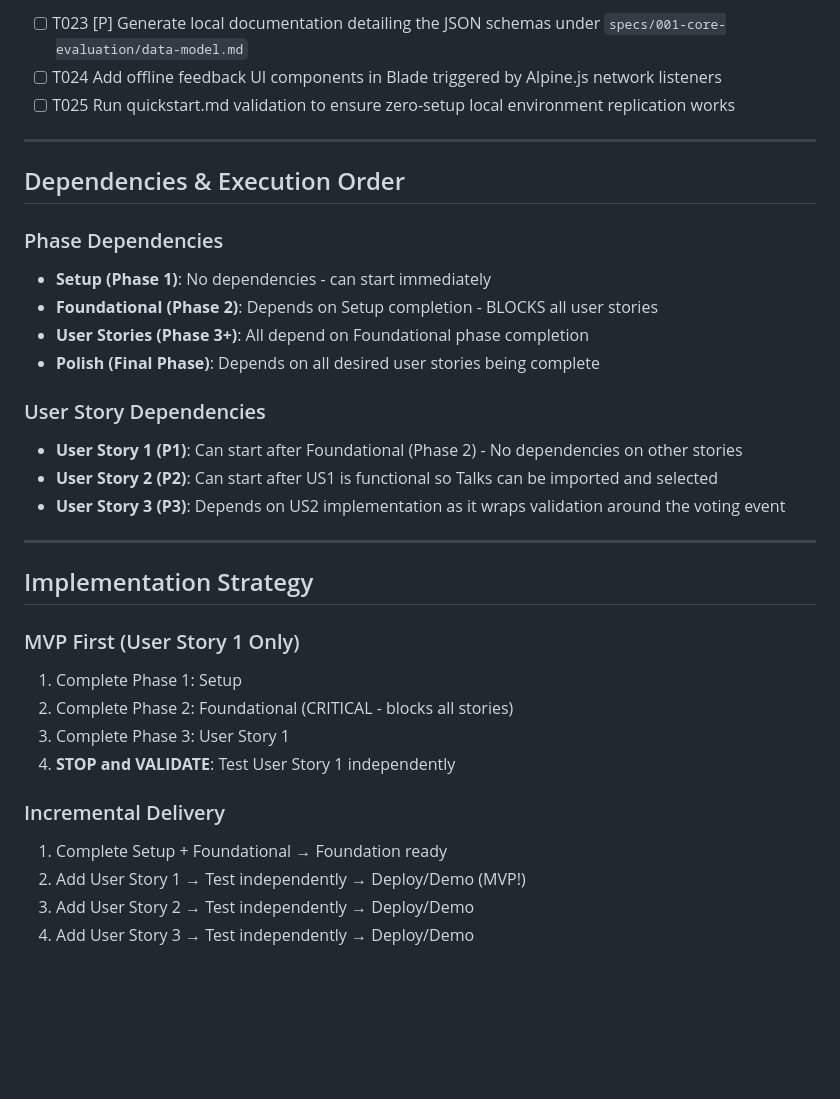
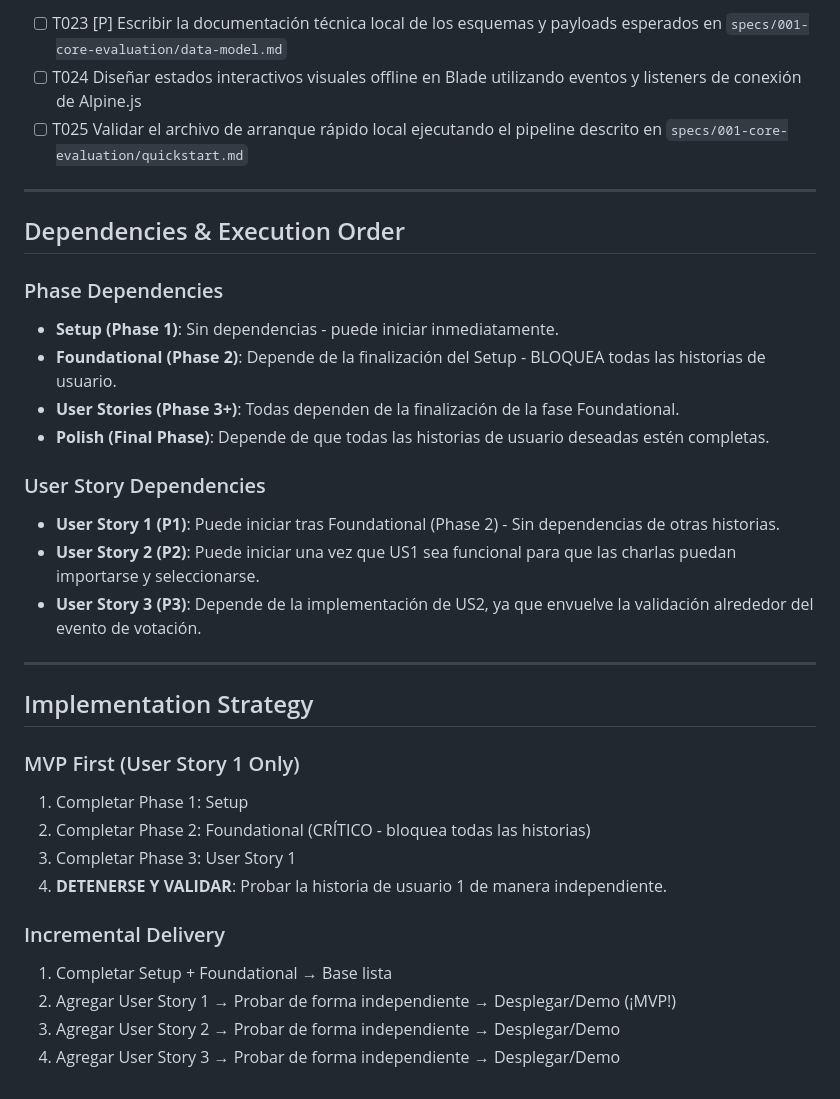
Before and after one commit to abnerlp2/vortice-pulse-app, a Markdown page: specs/001-core-evaluation/tasks.md, the part around one of its changes. Rendered like a GitHub page; blank space fills up the shorter version.

```diff
--- a/specs/001-core-evaluation/tasks.md
+++ b/specs/001-core-evaluation/tasks.md
@@ -115,7 +115,7 @@
 
-- [ ] T023 [P] Generate local documentation detailing the JSON schemas under `specs/001-core-evaluation/data-model.md`
-- [ ] T024 Add offline feedback UI components in Blade triggered by Alpine.js network listeners
-- [ ] T025 Run quickstart.md validation to ensure zero-setup local environment replication works
+- [ ] T023 [P] Escribir la documentación técnica local de los esquemas y payloads esperados en `specs/001-core-evaluation/data-model.md`
+- [ ] T024 Diseñar estados interactivos visuales offline en Blade utilizando eventos y listeners de conexión de Alpine.js
+- [ ] T025 Validar el archivo de arranque rápido local ejecutando el pipeline descrito en `specs/001-core-evaluation/quickstart.md`
 
 ---
 
@@ -123,16 +123,16 @@
 
 ### Phase Dependencies
 
-- **Setup (Phase 1)**: No dependencies - can start immediately
-- **Foundational (Phase 2)**: Depends on Setup completion - BLOCKS all user stories
-- **User Stories (Phase 3+)**: All depend on Foundational phase completion
-- **Polish (Final Phase)**: Depends on all desired user stories being complete
+- **Setup (Phase 1)**: Sin dependencias - puede iniciar inmediatamente.
+- **Foundational (Phase 2)**: Depende de la finalización del Setup - BLOQUEA todas las historias de usuario.
+- **User Stories (Phase 3+)**: Todas dependen de la finalización de la fase Foundational.
+- **Polish (Final Phase)**: Depende de que todas las historias de usuario deseadas estén completas.
 
 ### User Story Dependencies
 
-- **User Story 1 (P1)**: Can start after Foundational (Phase 2) - No dependencies on other stories
-- **User Story 2 (P2)**: Can start after US1 is functional so Talks can be imported and selected
-- **User Story 3 (P3)**: Depends on US2 implementation as it wraps validation around the voting event
+- **User Story 1 (P1)**: Puede iniciar tras Foundational (Phase 2) - Sin dependencias de otras historias.
+- **User Story 2 (P2)**: Puede iniciar una vez que US1 sea funcional para que las charlas puedan importarse y seleccionarse.
+- **User Story 3 (P3)**: Depende de la implementación de US2, ya que envuelve la validación alrededor del evento de votación.
 
 ---
 
@@ -140,14 +140,14 @@
 
 ### MVP First (User Story 1 Only)
 
-1. Complete Phase 1: Setup
-2. Complete Phase 2: Foundational (CRITICAL - blocks all stories)
-3. Complete Phase 3: User Story 1
-4. **STOP and VALIDATE**: Test User Story 1 independently
+1. Completar Phase 1: Setup
+2. Completar Phase 2: Foundational (CRÍTICO - bloquea todas las historias)
+3. Completar Phase 3: User Story 1
+4. **DETENERSE Y VALIDAR**: Probar la historia de usuario 1 de manera independiente.
 
 ### Incremental Delivery
 
-1. Complete Setup + Foundational → Foundation ready
-2. Add User Story 1 → Test independently → Deploy/Demo (MVP!)
-3. Add User Story 2 → Test independently → Deploy/Demo
-4. Add User Story 3 → Test independently → Deploy/Demo
+1. Completar Setup + Foundational → Base lista
+2. Agregar User Story 1 → Probar de forma independiente → Desplegar/Demo (¡MVP!)
+3. Agregar User Story 2 → Probar de forma independiente → Desplegar/Demo
+4. Agregar User Story 3 → Probar de forma independiente → Desplegar/Demo
```
Also changed, not shown: other parts of specs/001-core-evaluation/tasks.md (+45 -45 lines).
